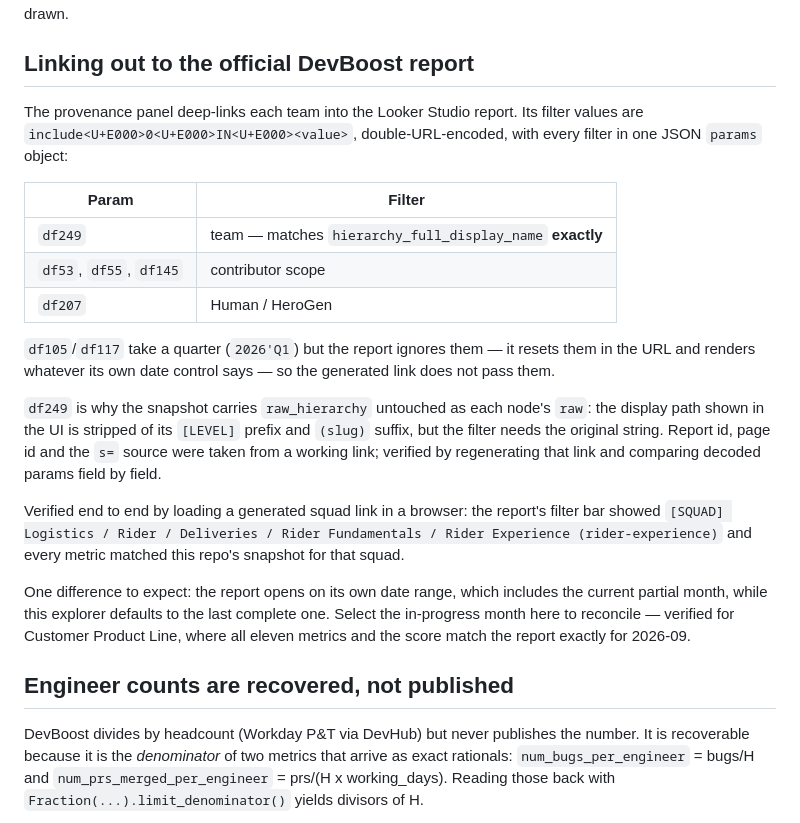
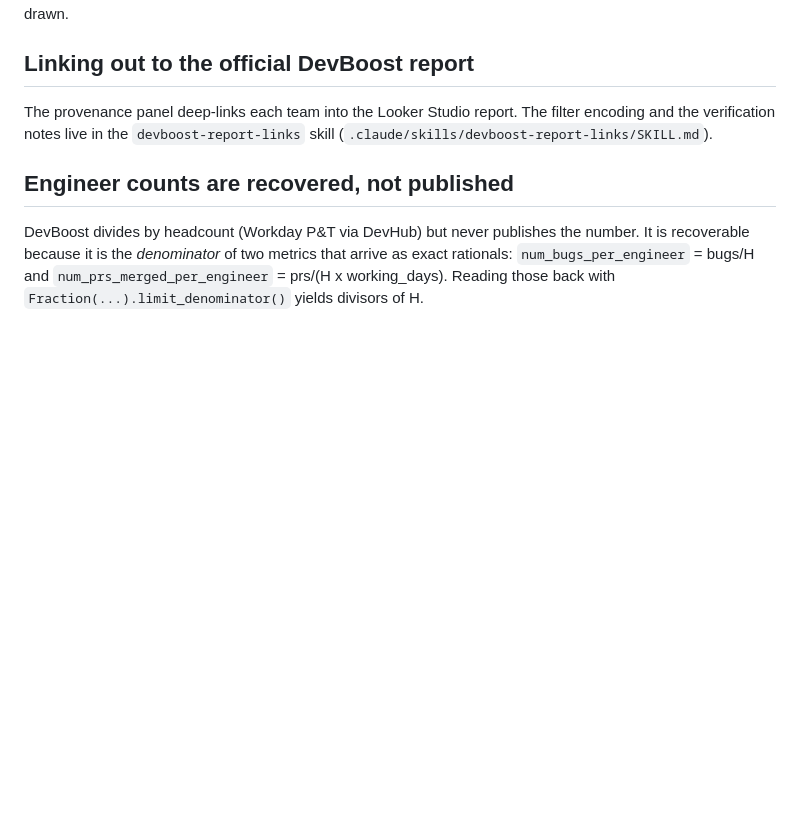
Before and after one commit to PradnyaDh/DPS-Devboost, a Markdown page: CLAUDE.md, the part around the change. Drawn GitHub-style; blank space fills up the shorter version.

Commit message:
Move the Looker Studio filter reference into a skill
The df249/df53/df207 encoding is only needed when generating or debugging
report links, so it loads on demand rather than in every session. CLAUDE.md
keeps a pointer.

```diff
--- a/CLAUDE.md
+++ b/CLAUDE.md
@@ -111,35 +111,9 @@ rather than leaving a ticked box with nothing drawn.
 
 ## Linking out to the official DevBoost report
 
-The provenance panel deep-links each team into the Looker Studio report. Its filter
-values are `include<U+E000>0<U+E000>IN<U+E000><value>`, double-URL-encoded, with every
-filter in one JSON `params` object:
-
-| Param | Filter |
-|---|---|
-| `df249` | team — matches `hierarchy_full_display_name` **exactly** |
-| `df53`, `df55`, `df145` | contributor scope |
-| `df207` | Human / HeroGen |
-
-`df105`/`df117` take a quarter (`2026'Q1`) but the report ignores them — it resets
-them in the URL and renders whatever its own date control says — so the generated
-link does not pass them.
-
-`df249` is why the snapshot carries `raw_hierarchy` untouched as each node's `raw`:
-the display path shown in the UI is stripped of its `[LEVEL]` prefix and `(slug)`
-suffix, but the filter needs the original string. Report id, page id and the `s=`
-source were taken from a working link; verified by regenerating that link and
-comparing decoded params field by field.
-
-Verified end to end by loading a generated squad link in a browser: the report's
-filter bar showed `[SQUAD] Logistics / Rider / Deliveries / Rider Fundamentals /
-Rider Experience (rider-experience)` and every metric matched this repo's snapshot
-for that squad.
-
-One difference to expect: the report opens on its own date range, which includes the
-current partial month, while this explorer defaults to the last complete one. Select
-the in-progress month here to reconcile — verified for Customer Product Line, where
-all eleven metrics and the score match the report exactly for 2026-09.
+The provenance panel deep-links each team into the Looker Studio report. The filter
+encoding and the verification notes live in the `devboost-report-links` skill
+(`.claude/skills/devboost-report-links/SKILL.md`).
 
 ## Engineer counts are recovered, not published
 
```
Also changed, not shown: 1 other file.
